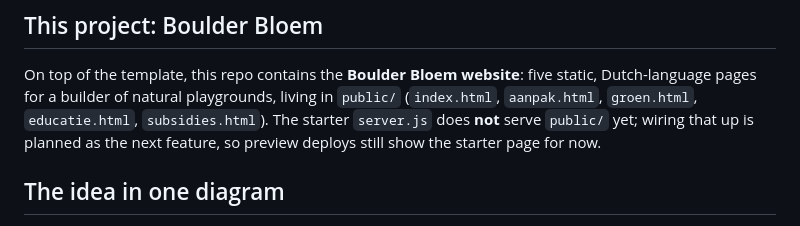
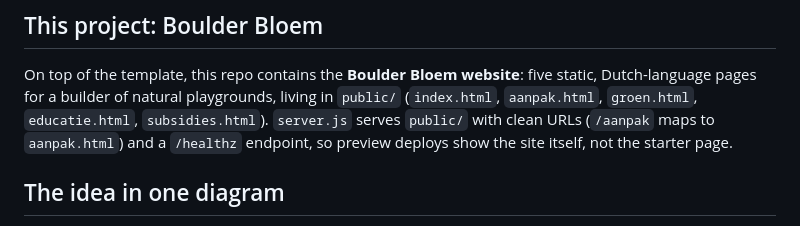
Before and after one commit to Lotterenee/Boulder-Bloem, a Markdown page: README.md, the part around the change. GitHub-like rendering.

Commit message:
docs: update README and CLAUDE.md now that server.js serves public/
Co-Authored-By: Claude Fable 5 <noreply@anthropic.com>
Claude-Session: https://claude.ai/code/session_01N9TJTQnoSvXmcccwSEKVh3

```diff
--- a/README.md
+++ b/README.md
@@ -28,9 +28,9 @@ gives you the same feature workflow without the Railway pieces.)
 On top of the template, this repo contains the **Boulder Bloem website**:
 five static, Dutch-language pages for a builder of natural playgrounds,
 living in `public/` (`index.html`, `aanpak.html`, `groen.html`,
-`educatie.html`, `subsidies.html`). The starter `server.js` does **not**
-serve `public/` yet; wiring that up is planned as the next feature, so
-preview deploys still show the starter page for now.
+`educatie.html`, `subsidies.html`). `server.js` serves `public/` with
+clean URLs (`/aanpak` maps to `aanpak.html`) and a `/healthz` endpoint,
+so preview deploys show the site itself, not the starter page.
 
 ## The idea in one diagram
 
```
Also changed, not shown: CLAUDE.md (+1 -1 lines).
